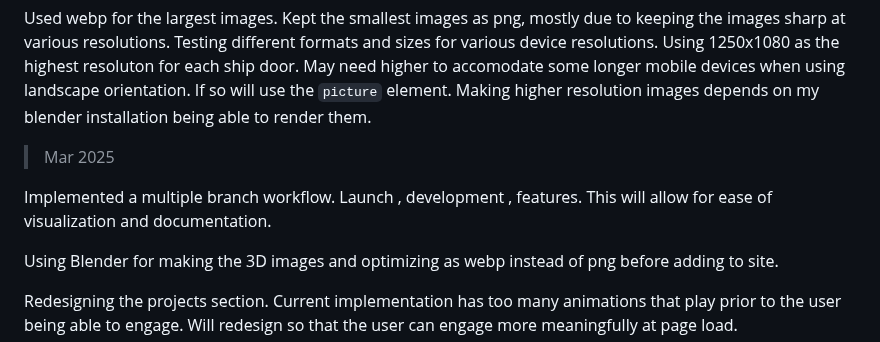
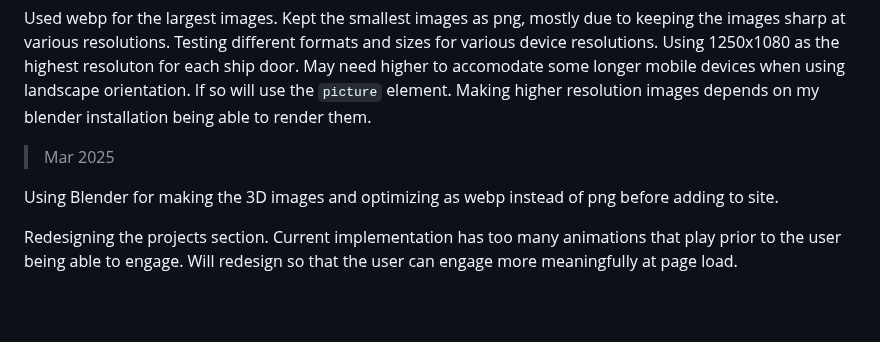
Before and after one commit to ResearchScientist/Website-Developer, a Markdown page: DEVELOPER-LOG.md, the part around the change. GitHub-like rendering; blank space fills up the shorter version.

```diff
--- a/DEVELOPER-LOG.md
+++ b/DEVELOPER-LOG.md
@@ -48,9 +48,6 @@ Used webp for the largest images. Kept the smallest images as png, mostly due to
 
 > Mar 2025
 
-Implemented a multiple branch workflow. Launch , development , features.
-This will allow for ease of visualization and documentation.
-
 Using Blender for making the 3D images and optimizing as webp instead of png before adding to site.
 
 Redesigning the projects section. Current implementation has too many animations that play prior to the user being able to engage. Will redesign so that the user can engage more meaningfully at page load.
```
